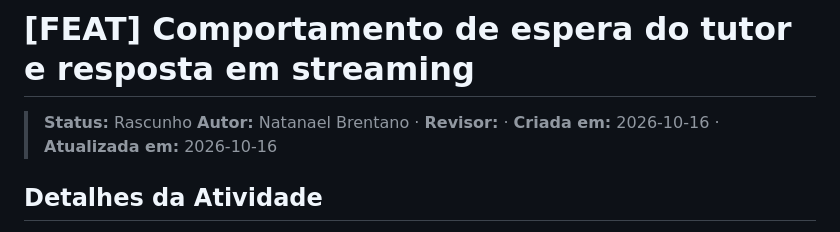
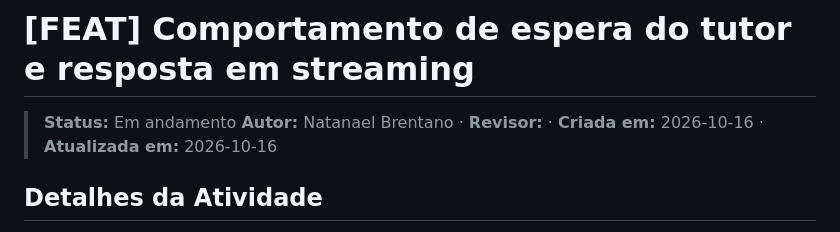
Before and after one commit to nfbrentano/tutor-ia, a Markdown page: SDD/2026-10-16_comportamento-de-espera-e-streaming.md, the part around the change. Rendered like a GitHub page.

Commit message:
docs: atualizar status da especificação SDD de espera e streaming para Em andamento

```diff
--- a/SDD/2026-10-16_comportamento-de-espera-e-streaming.md
+++ b/SDD/2026-10-16_comportamento-de-espera-e-streaming.md
@@ -1,6 +1,6 @@
 # [FEAT] Comportamento de espera do tutor e resposta em streaming
 
-> **Status:** Rascunho
+> **Status:** Em andamento
 > **Autor:** Natanael Brentano · **Revisor:** · **Criada em:** 2026-10-16 · **Atualizada em:** 2026-10-16
 
 ## Detalhes da Atividade
```
